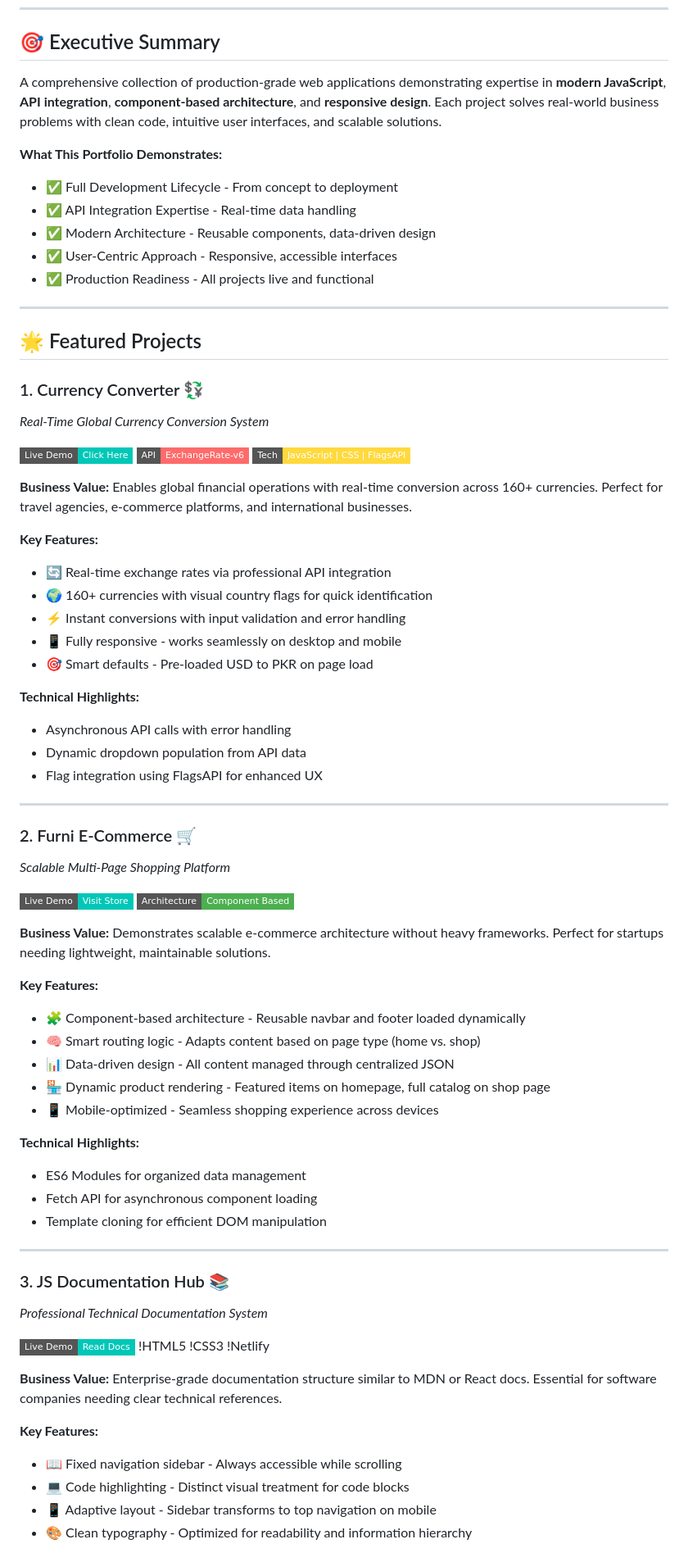
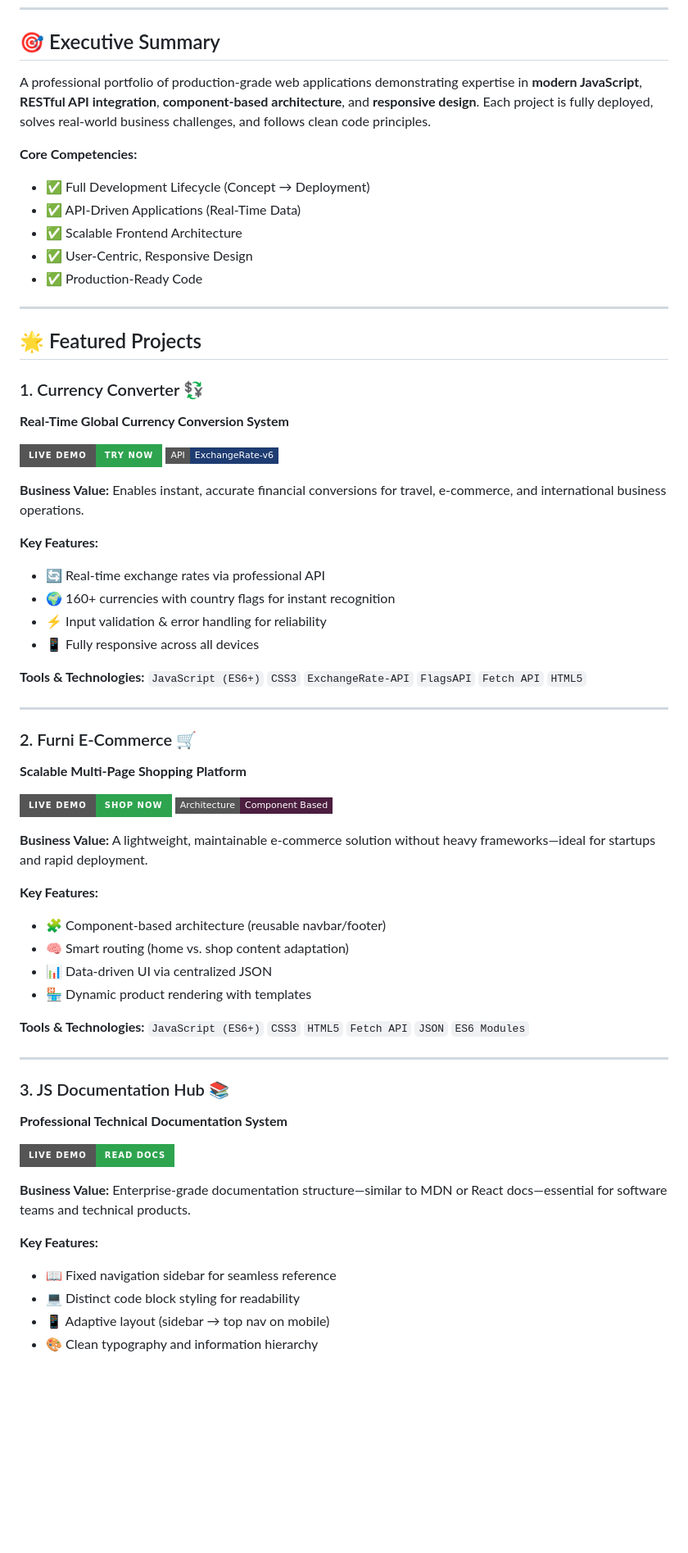
Before and after one commit to Sadeeq-Ullah/Web-Dev-Projects, a Markdown page: README.md, the part around one of its changes. Shown at 82% size. Drawn GitHub-style; badges without logos; blank space fills up the shorter version.

```diff
--- a/README.md
+++ b/README.md
@@ -27,75 +26,65 @@
 
 ## 🎯 Executive Summary
 
-A comprehensive collection of production-grade web applications demonstrating expertise in **modern JavaScript**, **API integration**, **component-based architecture**, and **responsive design**. Each project solves real-world business problems with clean code, intuitive user interfaces, and scalable solutions.
+A professional portfolio of production-grade web applications demonstrating expertise in **modern JavaScript**, **RESTful API integration**, **component-based architecture**, and **responsive design**. Each project is fully deployed, solves real-world business challenges, and follows clean code principles.
 
-**What This Portfolio Demonstrates:**
-- ✅ Full Development Lifecycle - From concept to deployment
-- ✅ API Integration Expertise - Real-time data handling
-- ✅ Modern Architecture - Reusable components, data-driven design
-- ✅ User-Centric Approach - Responsive, accessible interfaces
-- ✅ Production Readiness - All projects live and functional
+**Core Competencies:**
+- ✅ Full Development Lifecycle (Concept → Deployment)
+- ✅ API-Driven Applications (Real-Time Data)
+- ✅ Scalable Frontend Architecture
+- ✅ User-Centric, Responsive Design
+- ✅ Production-Ready Code
 
 ---
 
 ## 🌟 Featured Projects
 
 ### 1. Currency Converter 💱
-*Real-Time Global Currency Conversion System*
+**Real-Time Global Currency Conversion System**
 
-[![Live Demo](https://img.shields.io/badge/Live%20Demo-Click%20Here-00C7B7?style=flat-square)](https://currencyconvert122od4.netlify.app/)
-[![API](https://img.shields.io/badge/API-ExchangeRate--v6-FF6B6B?style=flat-square)](https://exchangerate-api.com/)
-[![Tech](https://img.shields.io/badge/Tech-JavaScript%20%7C%20CSS%20%7C%20FlagsAPI-FFD93D?style=flat-square)]()
+[![Live Demo](https://img.shields.io/badge/Live%20Demo-Try%20Now-2ea44f?style=for-the-badge&logo=netlify)](https://currencyconvert122od4.netlify.app/)
+[![API](https://img.shields.io/badge/API-ExchangeRate--v6-1e3c72?style=flat-square)](https://exchangerate-api.com/)
 
-**Business Value:** Enables global financial operations with real-time conversion across 160+ currencies. Perfect for travel agencies, e-commerce platforms, and international businesses.
+**Business Value:** Enables instant, accurate financial conversions for travel, e-commerce, and international business operations.
 
 **Key Features:**
-- 🔄 Real-time exchange rates via professional API integration
-- 🌍 160+ currencies with visual country flags for quick identification
-- ⚡ Instant conversions with input validation and error handling
-- 📱 Fully responsive - works seamlessly on desktop and mobile
-- 🎯 Smart defaults - Pre-loaded USD to PKR on page load
+- 🔄 Real-time exchange rates via professional API
+- 🌍 160+ currencies with country flags for instant recognition
+- ⚡ Input validation & error handling for reliability
+- 📱 Fully responsive across all devices
 
-**Technical Highlights:**
-- Asynchronous API calls with error handling
-- Dynamic dropdown population from API data
-- Flag integration using FlagsAPI for enhanced UX
+**Tools & Technologies:** `JavaScript (ES6+)` `CSS3` `ExchangeRate-API` `FlagsAPI` `Fetch API` `HTML5`
 
 ---
 
 ### 2. Furni E-Commerce 🛒
-*Scalable Multi-Page Shopping Platform*
+**Scalable Multi-Page Shopping Platform**
 
-[![Live Demo](https://img.shields.io/badge/Live%20Demo-Visit%20Store-00C7B7?style=flat-square)](https://sofastorewebsite321.netlify.app/)
-[![Architecture](https://img.shields.io/badge/Architecture-Component%20Based-4CAF50?style=flat-square)]()
+[![Live Demo](https://img.shields.io/badge/Live%20Demo-Shop%20Now-2ea44f?style=for-the-badge&logo=netlify)](https://sofastorewebsite321.netlify.app/)
+[![Architecture](https://img.shields.io/badge/Architecture-Component%20Based-4c1e3f?style=flat-square)]()
 
-**Business Value:** Demonstrates scalable e-commerce architecture without heavy frameworks. Perfect for startups needing lightweight, maintainable solutions.
+**Business Value:** A lightweight, maintainable e-commerce solution without heavy frameworks—ideal for startups and rapid deployment.
 
 **Key Features:**
-- 🧩 Component-based architecture - Reusable navbar and footer loaded dynamically
-- 🧠 Smart routing logic - Adapts content based on page type (home vs. shop)
-- 📊 Data-driven design - All content managed through centralized JSON
-- 🏪 Dynamic product rendering - Featured items on homepage, full catalog on shop page
-- 📱 Mobile-optimized - Seamless shopping experience across devices
+- 🧩 Component-based architecture (reusable navbar/footer)
+- 🧠 Smart routing (home vs. shop content adaptation)
+- 📊 Data-driven UI via centralized JSON
+- 🏪 Dynamic product rendering with templates
 
-**Technical Highlights:**
-- ES6 Modules for organized data management
-- Fetch API for asynchronous component loading
-- Template cloning for efficient DOM manipulation
+**Tools & Technologies:** `JavaScript (ES6+)` `CSS3` `HTML5` `Fetch API` `JSON` `ES6 Modules`
 
 ---
 
 ### 3. JS Documentation Hub 📚
-*Professional Technical Documentation System*
+**Professional Technical Documentation System**
 
-[![Live Demo](https://img.shields.io/badge/Live%20Demo-Read%20Docs-00C7B7?style=flat-square)](https://jsdocument213.netlify.app/)
-!HTML5 !CSS3 !Netlify
+[![Live Demo](https://img.shields.io/badge/Live%20Demo-Read%20Docs-2ea44f?style=for-the-badge&logo=netlify)](https://jsdocument213.netlify.app/)
 
-**Business Value:** Enterprise-grade documentation structure similar to MDN or React docs. Essential for software companies needing clear technical references.
+**Business Value:** Enterprise-grade documentation structure—similar to MDN or React docs—essential for software teams and technical products.
 
 **Key Features:**
-- 📖 Fixed navigation sidebar - Always accessible while scrolling
-- 💻 Code highlighting - Distinct visual treatment for code blocks
-- 📱 Adaptive layout - Sidebar transforms to top navigation on mobile
-- 🎨 Clean typography - Optimized for readability and information hierarchy
+- 📖 Fixed navigation sidebar for seamless reference
+- 💻 Distinct code block styling for readability
+- 📱 Adaptive layout (sidebar → top nav on mobile)
+- 🎨 Clean typography and information hierarchy
 
```
Also changed, not shown: other parts of README.md (+59 -70 lines).
